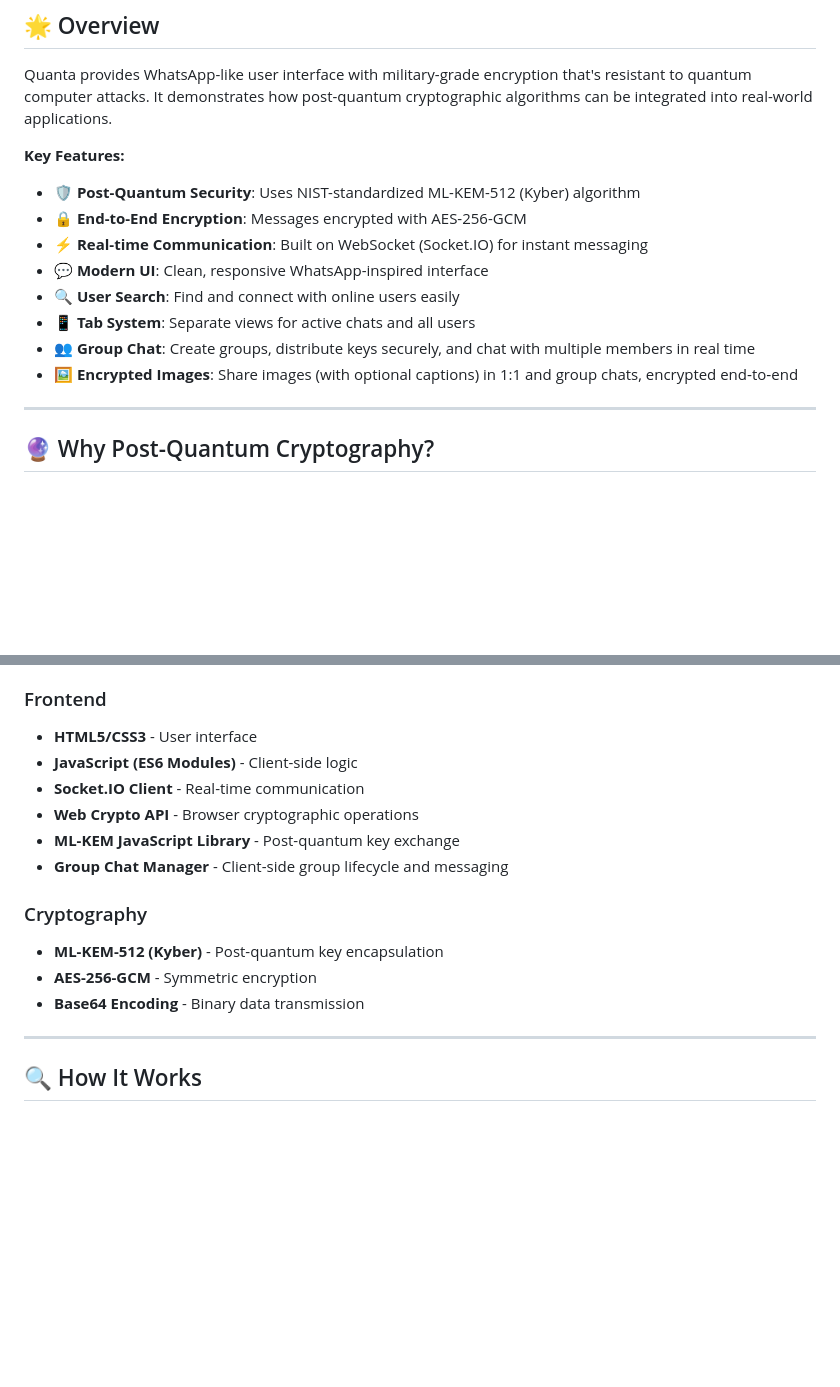
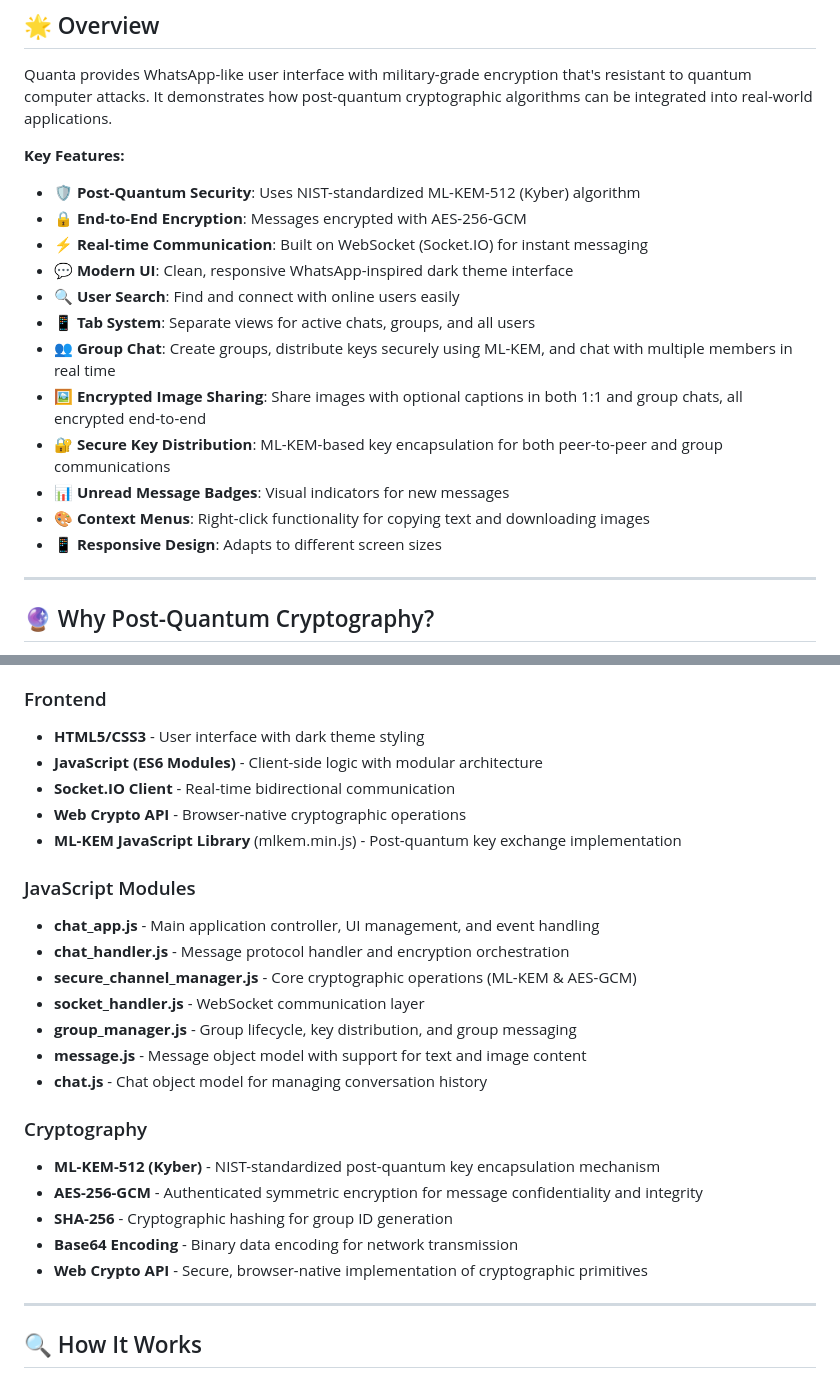
Before and after one commit to muneebahmed-nust/post-quantum-whatsapp, a Markdown page: README.md, 2 parts joined by grey strips. GitHub-like rendering; blank space fills up the shorter version.

```diff
--- a/README.md
+++ b/README.md
@@ -32,11 +32,15 @@ Quanta provides WhatsApp-like user interface with military-grade encryption that
 - 🛡️ **Post-Quantum Security**: Uses NIST-standardized ML-KEM-512 (Kyber) algorithm
 - 🔒 **End-to-End Encryption**: Messages encrypted with AES-256-GCM
 - ⚡ **Real-time Communication**: Built on WebSocket (Socket.IO) for instant messaging
-- 💬 **Modern UI**: Clean, responsive WhatsApp-inspired interface
+- 💬 **Modern UI**: Clean, responsive WhatsApp-inspired dark theme interface
 - 🔍 **User Search**: Find and connect with online users easily
-- 📱 **Tab System**: Separate views for active chats and all users
-- 👥 **Group Chat**: Create groups, distribute keys securely, and chat with multiple members in real time
-- 🖼️ **Encrypted Images**: Share images (with optional captions) in 1:1 and group chats, encrypted end‑to‑end
+- 📱 **Tab System**: Separate views for active chats, groups, and all users
+- 👥 **Group Chat**: Create groups, distribute keys securely using ML-KEM, and chat with multiple members in real time
+- 🖼️ **Encrypted Image Sharing**: Share images with optional captions in both 1:1 and group chats, all encrypted end-to-end
+- 🔐 **Secure Key Distribution**: ML-KEM-based key encapsulation for both peer-to-peer and group communications
+- 📊 **Unread Message Badges**: Visual indicators for new messages
+- 🎨 **Context Menus**: Right-click functionality for copying text and downloading images
+- 📱 **Responsive Design**: Adapts to different screen sizes
 
 ---
 
@@ -109,17 +113,27 @@ The application follows a **client-server architecture** with end-to-end encrypt
 - **python-socketio** - Socket.IO server implementation
 
 ### Frontend
-- **HTML5/CSS3** - User interface
-- **JavaScript (ES6 Modules)** - Client-side logic
-- **Socket.IO Client** - Real-time communication
-- **Web Crypto API** - Browser cryptographic operations
-- **ML-KEM JavaScript Library** - Post-quantum key exchange
-- **Group Chat Manager** - Client-side group lifecycle and messaging
+- **HTML5/CSS3** - User interface with dark theme styling
+- **JavaScript (ES6 Modules)** - Client-side logic with modular architecture
+- **Socket.IO Client** - Real-time bidirectional communication
+- **Web Crypto API** - Browser-native cryptographic operations
+- **ML-KEM JavaScript Library** (mlkem.min.js) - Post-quantum key exchange implementation
+
+### JavaScript Modules
+- **chat_app.js** - Main application controller, UI management, and event handling
+- **chat_handler.js** - Message protocol handler and encryption orchestration
+- **secure_channel_manager.js** - Core cryptographic operations (ML-KEM & AES-GCM)
+- **socket_handler.js** - WebSocket communication layer
+- **group_manager.js** - Group lifecycle, key distribution, and group messaging
+- **message.js** - Message object model with support for text and image content
+- **chat.js** - Chat object model for managing conversation history
 
 ### Cryptography
-- **ML-KEM-512 (Kyber)** - Post-quantum key encapsulation
-- **AES-256-GCM** - Symmetric encryption
-- **Base64 Encoding** - Binary data transmission
+- **ML-KEM-512 (Kyber)** - NIST-standardized post-quantum key encapsulation mechanism
+- **AES-256-GCM** - Authenticated symmetric encryption for message confidentiality and integrity
+- **SHA-256** - Cryptographic hashing for group ID generation
+- **Base64 Encoding** - Binary data encoding for network transmission
+- **Web Crypto API** - Secure, browser-native implementation of cryptographic primitives
 
 ---
 
```
